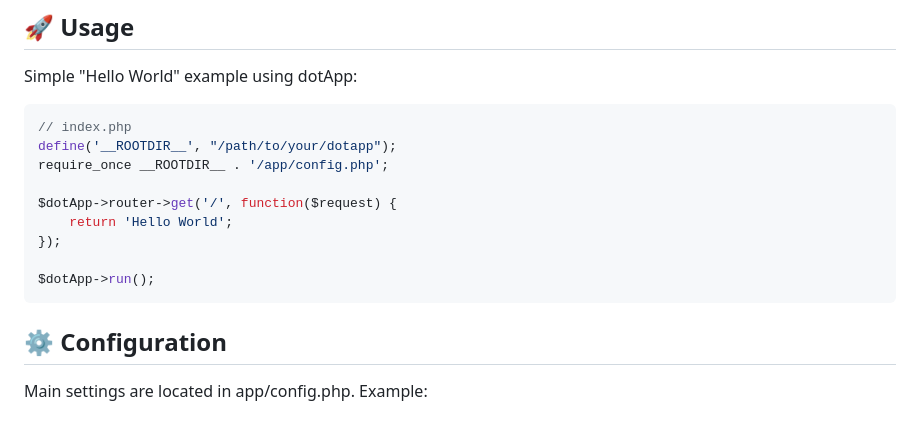
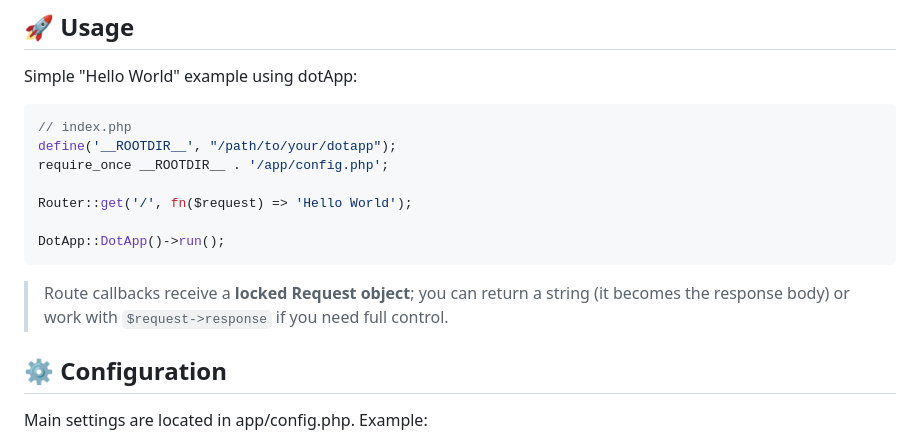
Before and after one commit to dotsystems-sk/DotApp, a Markdown page: README.md, the part around the change. Rendered like a GitHub page.

Commit message:
DotApp PHP framework 1.7

````diff
--- a/README.md
+++ b/README.md
@@ -112,12 +112,12 @@ Simple "Hello World" example using dotApp:
 define('__ROOTDIR__', "/path/to/your/dotapp");
 require_once __ROOTDIR__ . '/app/config.php';
 
-$dotApp->router->get('/', function($request) {
-    return 'Hello World';
-});
+Router::get('/', fn($request) => 'Hello World');
 
-$dotApp->run();
+DotApp::DotApp()->run();
 ```
+
+> Route callbacks receive a **locked Request object**; you can return a string (it becomes the response body) or work with `$request->response` if you need full control.
 
 ## ⚙️ Configuration
 
````
